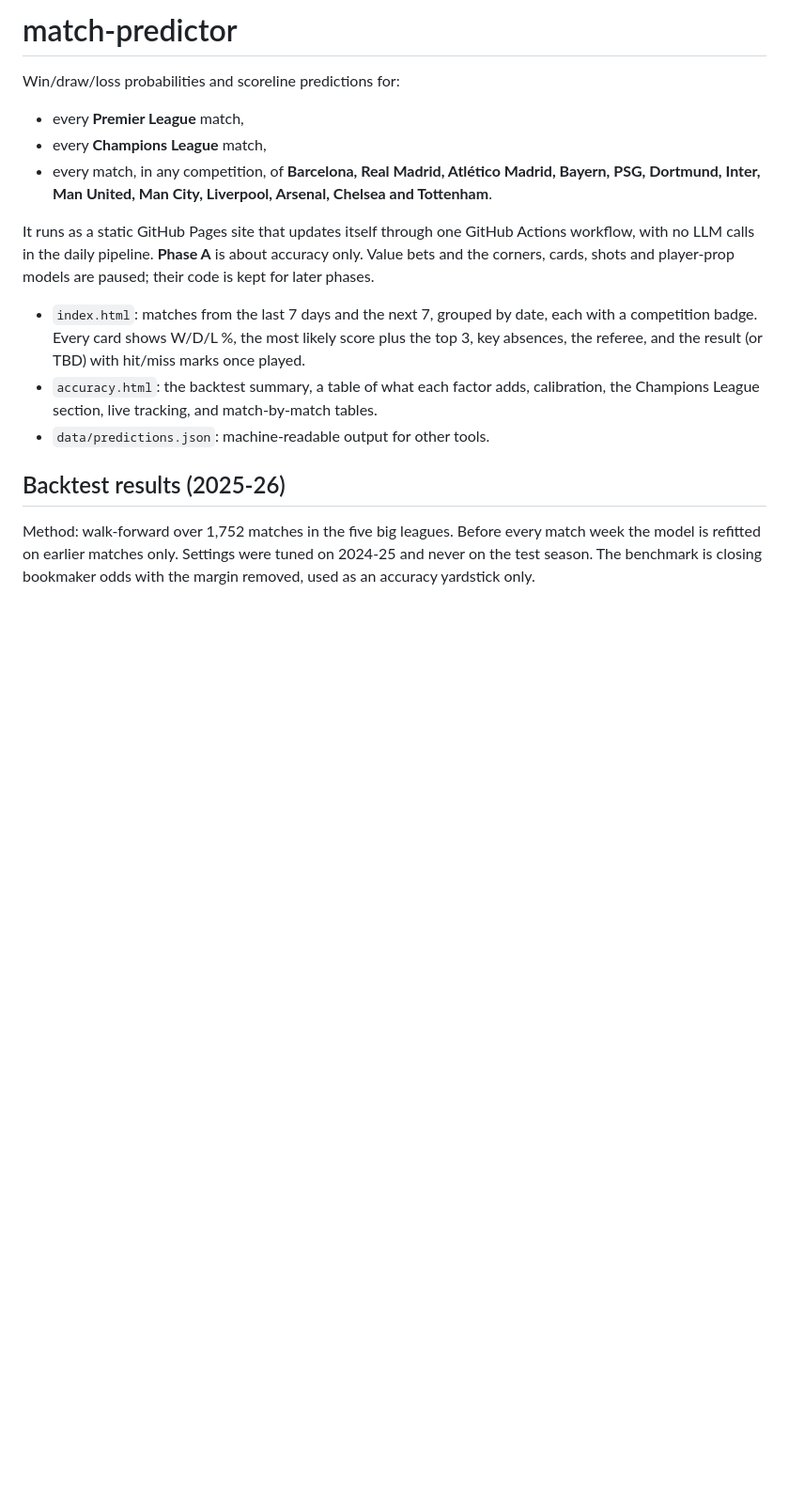
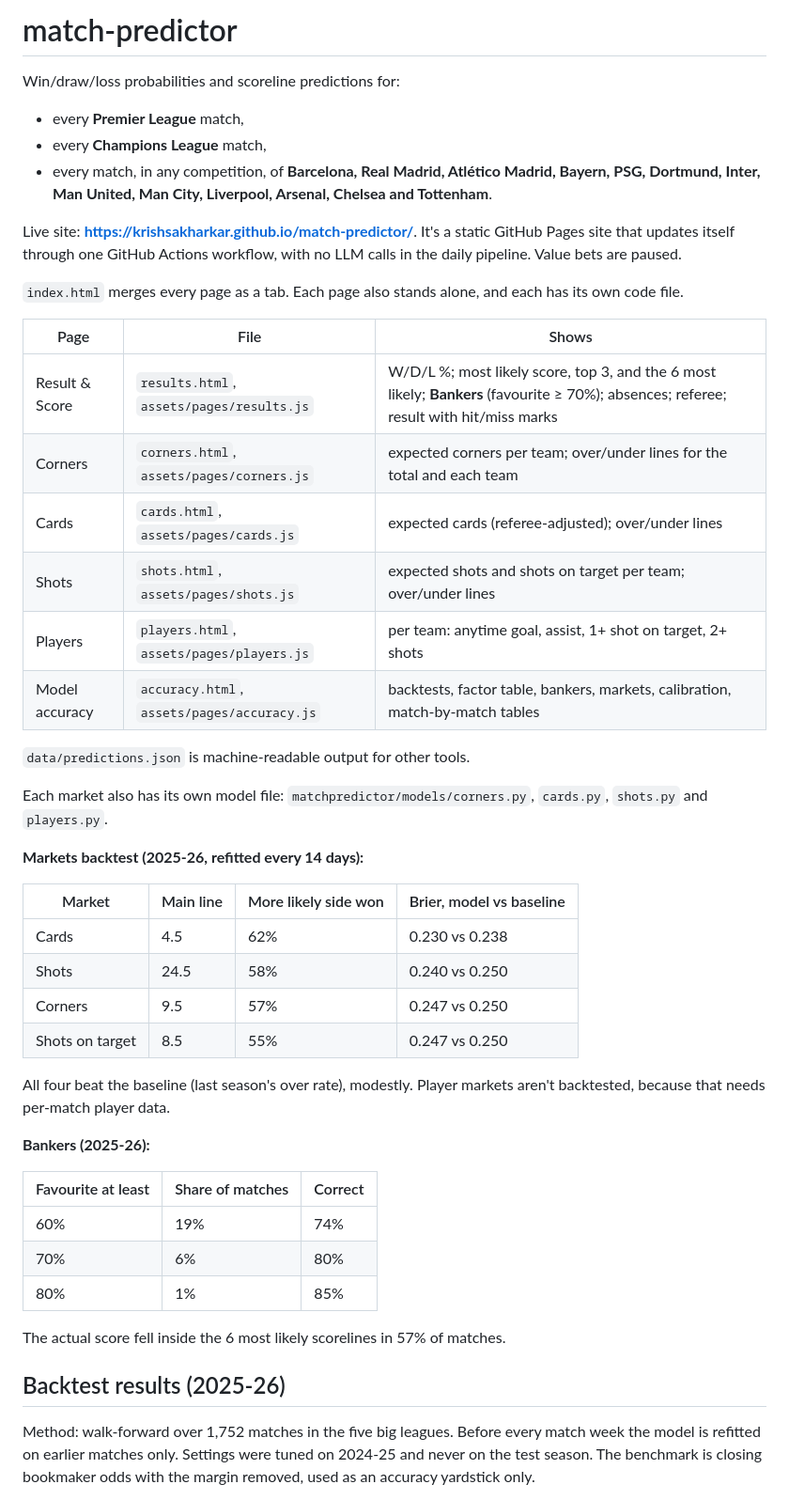
Before and after one commit to krishsakharkar/match-predictor, a Markdown page: README.md, the part around the change. Shown at 94% size. GitHub-like rendering; blank space fills up the shorter version.

Commit message:
Docs: page and market module layout, markets and bankers results
Co-Authored-By: Claude Opus 5.5 <noreply@anthropic.com>
Claude-Session: https://claude.ai/code/session_011KzpuRbxwWVgxow68rG1NV

```diff
--- a/README.md
+++ b/README.md
@@ -7,16 +7,47 @@ Win/draw/loss probabilities and scoreline predictions for:
 - every match, in any competition, of **Barcelona, Real Madrid, Atlético Madrid, Bayern, PSG,
   Dortmund, Inter, Man United, Man City, Liverpool, Arsenal, Chelsea and Tottenham**.
 
-It runs as a static GitHub Pages site that updates itself through one GitHub Actions workflow, with
-no LLM calls in the daily pipeline. **Phase A** is about accuracy only. Value bets and the corners,
-cards, shots and player-prop models are paused; their code is kept for later phases.
+Live site: **https://krishsakharkar.github.io/match-predictor/**. It's a static GitHub Pages site that
+updates itself through one GitHub Actions workflow, with no LLM calls in the daily pipeline. Value
+bets are paused.
 
-- `index.html`: matches from the last 7 days and the next 7, grouped by date, each with a competition
-  badge. Every card shows W/D/L %, the most likely score plus the top 3, key absences, the referee,
-  and the result (or TBD) with hit/miss marks once played.
-- `accuracy.html`: the backtest summary, a table of what each factor adds, calibration, the
-  Champions League section, live tracking, and match-by-match tables.
-- `data/predictions.json`: machine-readable output for other tools.
+`index.html` merges every page as a tab. Each page also stands alone, and each has its own code file.
+
+| Page | File | Shows |
+|---|---|---|
+| Result & Score | `results.html`, `assets/pages/results.js` | W/D/L %; most likely score, top 3, and the 6 most likely; **Bankers** (favourite ≥ 70%); absences; referee; result with hit/miss marks |
+| Corners | `corners.html`, `assets/pages/corners.js` | expected corners per team; over/under lines for the total and each team |
+| Cards | `cards.html`, `assets/pages/cards.js` | expected cards (referee-adjusted); over/under lines |
+| Shots | `shots.html`, `assets/pages/shots.js` | expected shots and shots on target per team; over/under lines |
+| Players | `players.html`, `assets/pages/players.js` | per team: anytime goal, assist, 1+ shot on target, 2+ shots |
+| Model accuracy | `accuracy.html`, `assets/pages/accuracy.js` | backtests, factor table, bankers, markets, calibration, match-by-match tables |
+
+`data/predictions.json` is machine-readable output for other tools.
+
+Each market also has its own model file: `matchpredictor/models/corners.py`, `cards.py`, `shots.py`
+and `players.py`.
+
+**Markets backtest (2025-26, refitted every 14 days):**
+
+| Market | Main line | More likely side won | Brier, model vs baseline |
+|---|---|---|---|
+| Cards | 4.5 | 62% | 0.230 vs 0.238 |
+| Shots | 24.5 | 58% | 0.240 vs 0.250 |
+| Corners | 9.5 | 57% | 0.247 vs 0.250 |
+| Shots on target | 8.5 | 55% | 0.247 vs 0.250 |
+
+All four beat the baseline (last season's over rate), modestly. Player markets aren't backtested,
+because that needs per-match player data.
+
+**Bankers (2025-26):**
+
+| Favourite at least | Share of matches | Correct |
+|---|---|---|
+| 60% | 19% | 74% |
+| 70% | 6% | 80% |
+| 80% | 1% | 85% |
+
+The actual score fell inside the 6 most likely scorelines in 57% of matches.
 
 ## Backtest results (2025-26)
 
```
Also changed, not shown: CLAUDE.md (+19 -4 lines).
